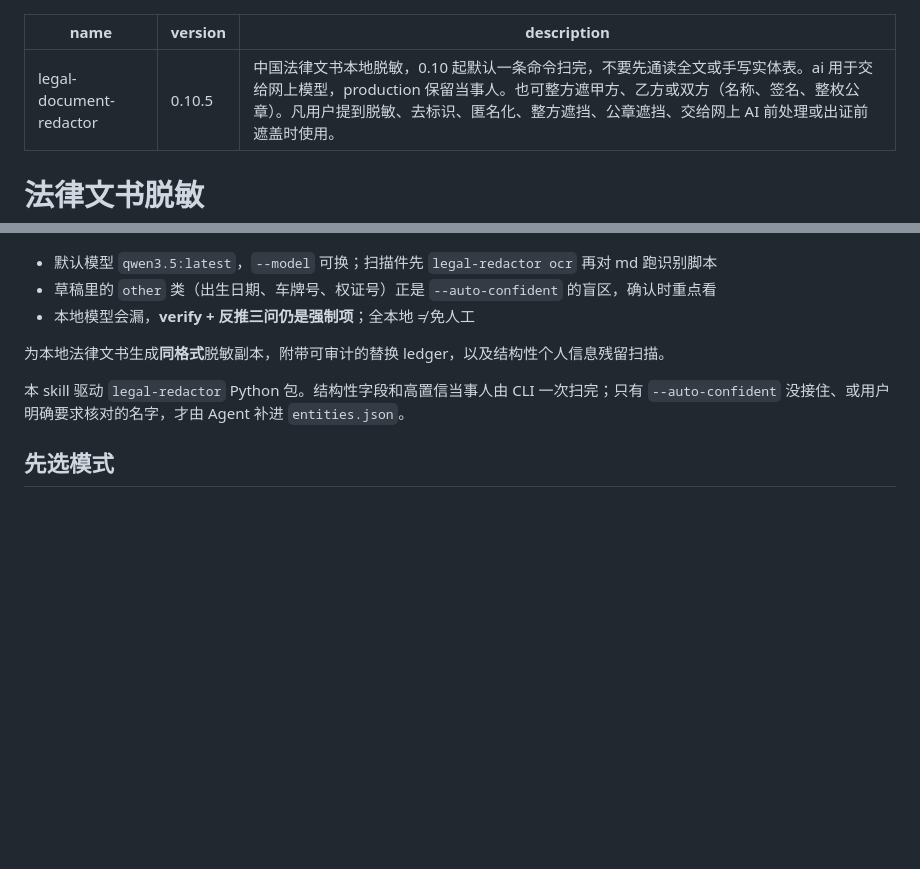
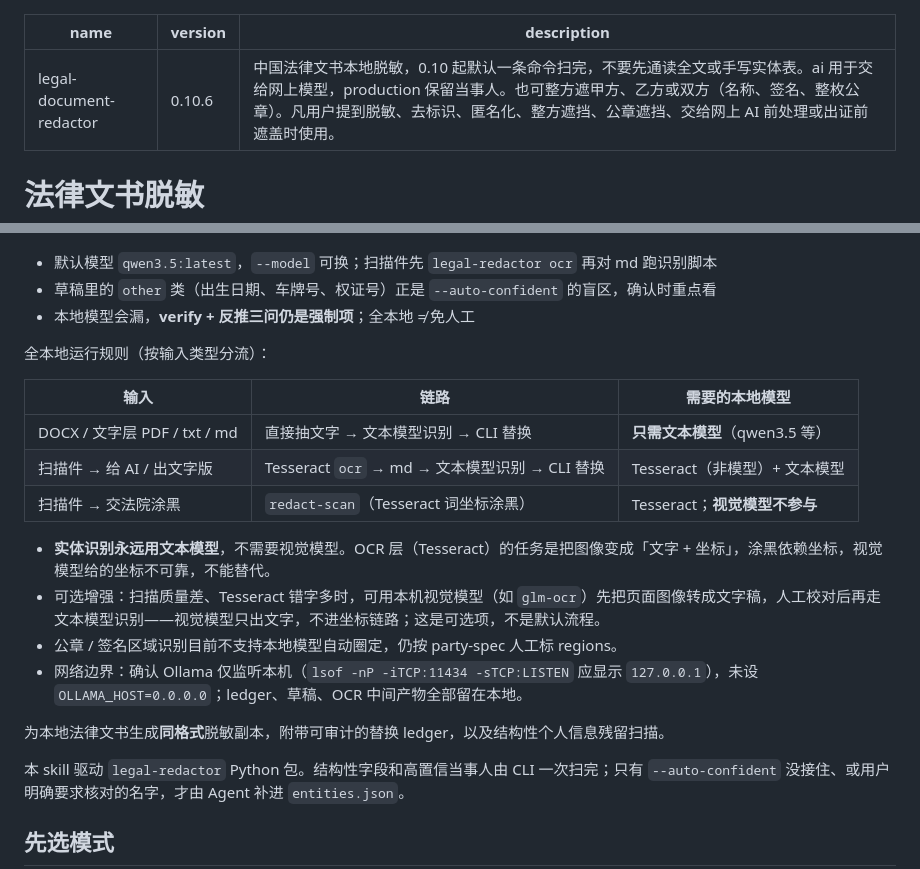
Before and after one commit to qwertyzhu/legal-redactor, a Markdown page: skills/legal-document-redactor/SKILL.md, 2 parts joined by grey strips. GitHub-like rendering; blank space fills up the shorter version.

Commit message:
Skill 0.10.6: fully-local operating rules (text LLM vs OCR vs vision model roles, network boundary)

```diff
--- a/skills/legal-document-redactor/SKILL.md
+++ b/skills/legal-document-redactor/SKILL.md
@@ -1,6 +1,6 @@
 ---
 name: legal-document-redactor
-version: 0.10.5
+version: 0.10.6
 description: 中国法律文书本地脱敏，0.10 起默认一条命令扫完，不要先通读全文或手写实体表。ai 用于交给网上模型，production 保留当事人。也可整方遮甲方、乙方或双方（名称、签名、整枚公章）。凡用户提到脱敏、去标识、匿名化、整方遮挡、公章遮挡、交给网上 AI 前处理或出证前遮盖时使用。
 ---
 
@@ -55,6 +55,19 @@ legal-redactor redact INPUT.docx --mode ai --entities entities.ollama.draft.json
 - 默认模型 `qwen3.5:latest`，`--model` 可换；扫描件先 `legal-redactor ocr` 再对 md 跑识别脚本
 - 草稿里的 `other` 类（出生日期、车牌号、权证号）正是 `--auto-confident` 的盲区，确认时重点看
 - 本地模型会漏，**verify + 反推三问仍是强制项**；全本地 ≠ 免人工
+
+全本地运行规则（按输入类型分流）：
+
+| 输入 | 链路 | 需要的本地模型 |
+|---|---|---|
+| DOCX / 文字层 PDF / txt / md | 直接抽文字 → 文本模型识别 → CLI 替换 | **只需文本模型**（qwen3.5 等） |
+| 扫描件 → 给 AI / 出文字版 | Tesseract `ocr` → md → 文本模型识别 → CLI 替换 | Tesseract（非模型）+ 文本模型 |
+| 扫描件 → 交法院涂黑 | `redact-scan`（Tesseract 词坐标涂黑） | Tesseract；**视觉模型不参与** |
+
+- **实体识别永远用文本模型**，不需要视觉模型。OCR 层（Tesseract）的任务是把图像变成「文字 + 坐标」，涂黑依赖坐标，视觉模型给的坐标不可靠，不能替代。
+- 可选增强：扫描质量差、Tesseract 错字多时，可用本机视觉模型（如 `glm-ocr`）先把页面图像转成文字稿，人工校对后再走文本模型识别——视觉模型只出文字，不进坐标链路；这是可选项，不是默认流程。
+- 公章 / 签名区域识别目前不支持本地模型自动圈定，仍按 party-spec 人工标 regions。
+- 网络边界：确认 Ollama 仅监听本机（`lsof -nP -iTCP:11434 -sTCP:LISTEN` 应显示 `127.0.0.1`），未设 `OLLAMA_HOST=0.0.0.0`；ledger、草稿、OCR 中间产物全部留在本地。
 
 为本地法律文书生成**同格式**脱敏副本，附带可审计的替换 ledger，以及结构性个人信息残留扫描。
 
```
Also changed, not shown: CHANGELOG.md (+6 -0 lines).
